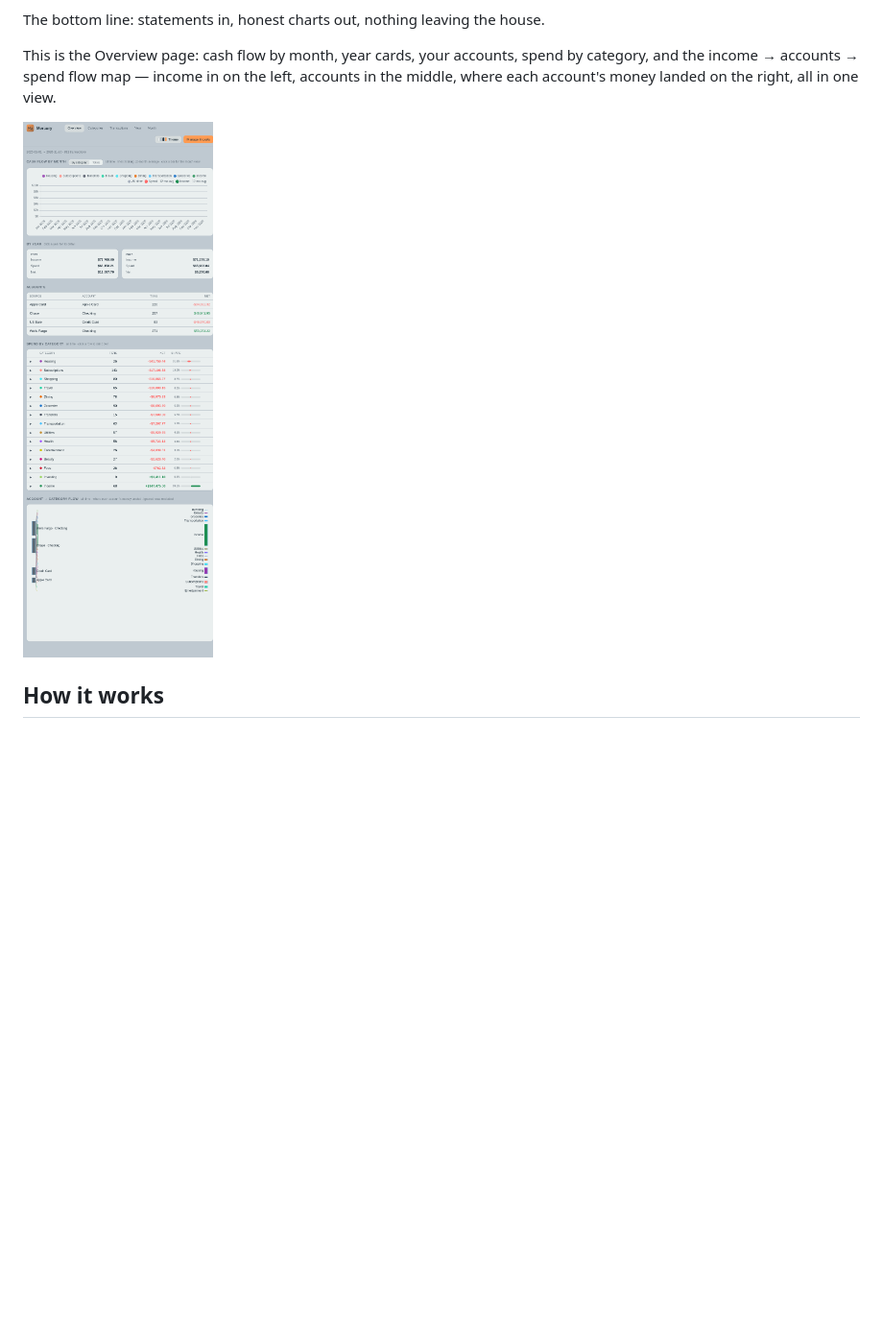
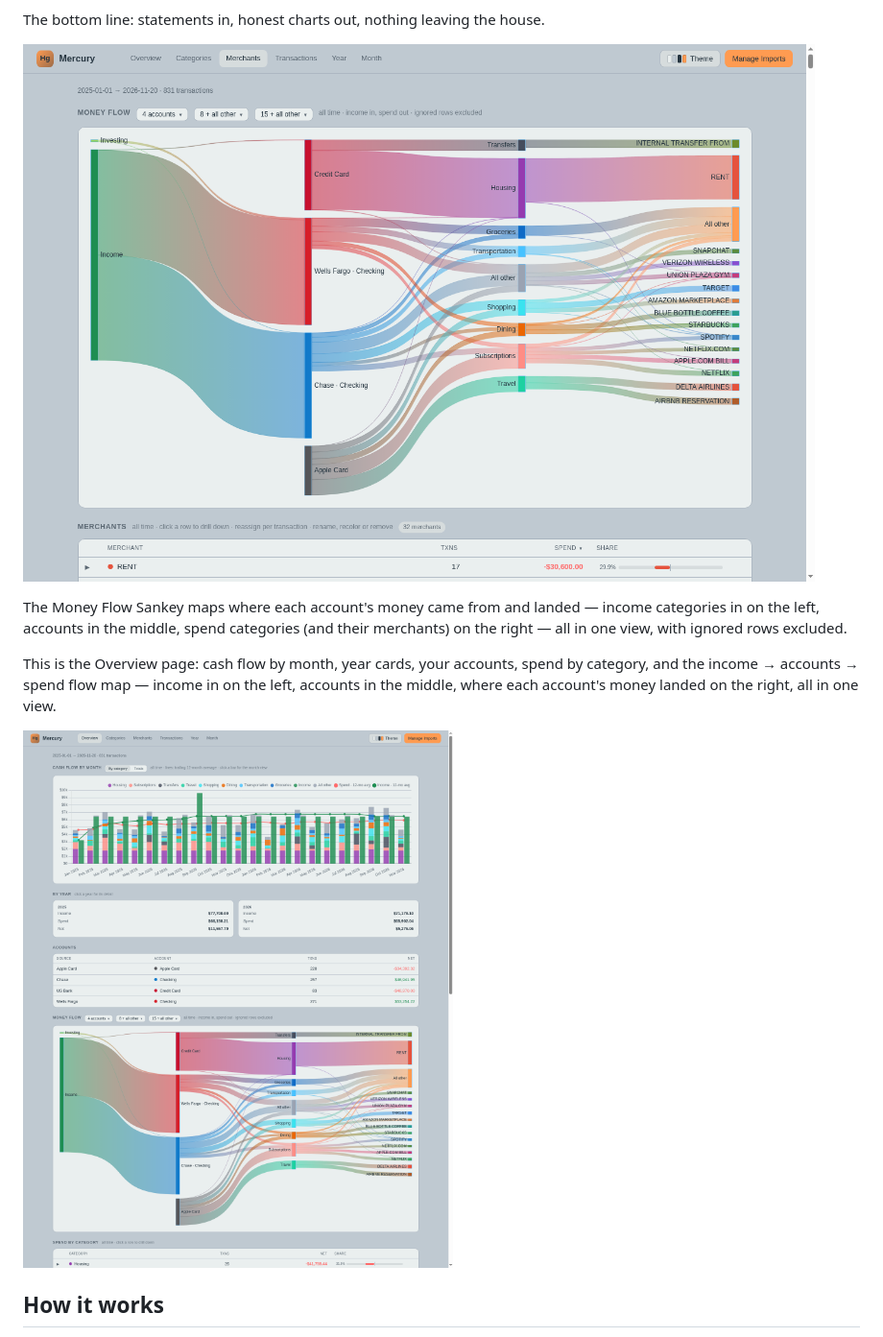
Before and after one commit to igor-starostenko/mercury, a Markdown page: README.md, the part around the change. Shown at 96% size. Rendered like a GitHub page; pictures changed too: docs/screenshots/overview.png, docs/screenshots/sankey.png (added); blank space fills up the shorter version.

Commit message:
Docs: fix cropped Overview screenshot and capture sankey after it loads (#132)
* Docs: add Money Flow Sankey screenshot as main README thumbnail

* Docs: fix cropped Overview screenshot and capture sankey after it loads

---------

Co-authored-by: Finance-Engineer <finance-engineer@familyfinance.local>

```diff
--- a/README.md
+++ b/README.md
@@ -26,6 +26,13 @@ Why you need to try it:
 
 The bottom line: statements in, honest charts out, nothing leaving the
 house.
+
+![Mercury Money Flow Sankey](docs/screenshots/sankey.png)
+
+The Money Flow Sankey maps where each account's money came from and
+landed — income categories in on the left, accounts in the middle,
+spend categories (and their merchants) on the right — all in one view,
+with ignored rows excluded.
 
 This is the Overview page: cash flow by month, year cards, your
 accounts, spend by category, and the income → accounts → spend flow
```
